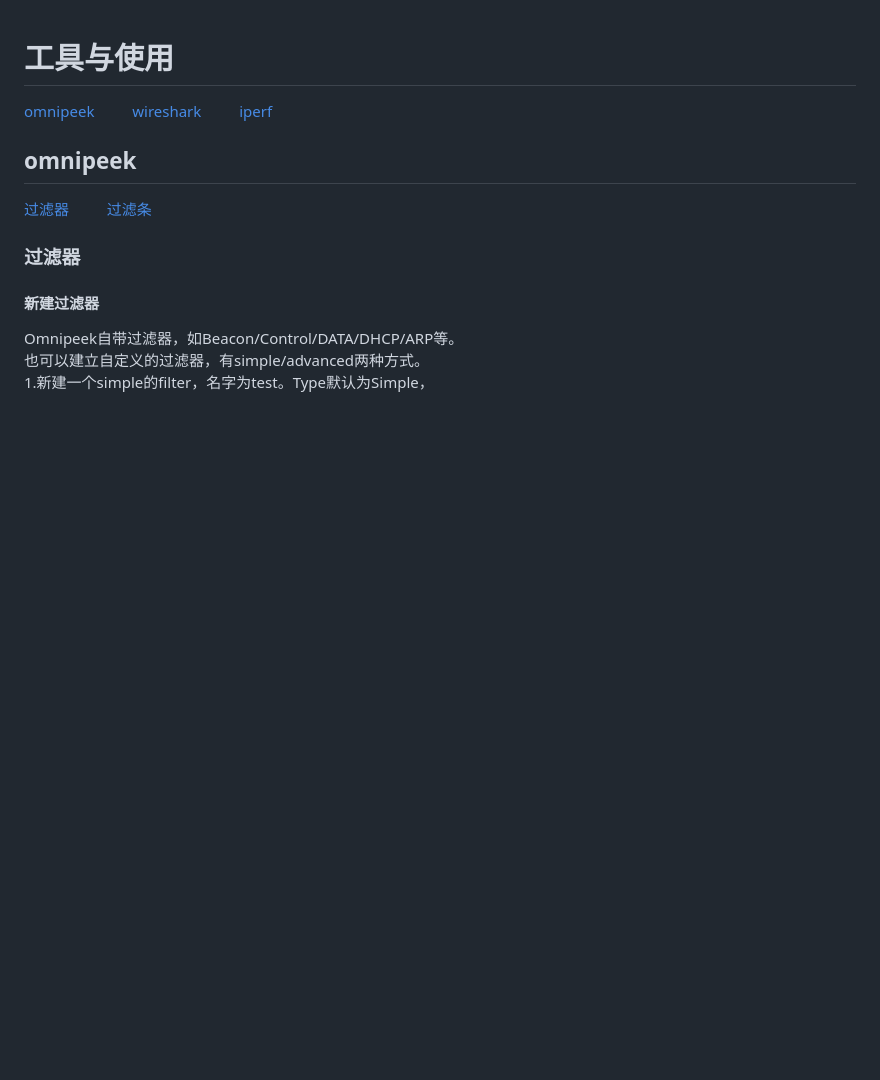
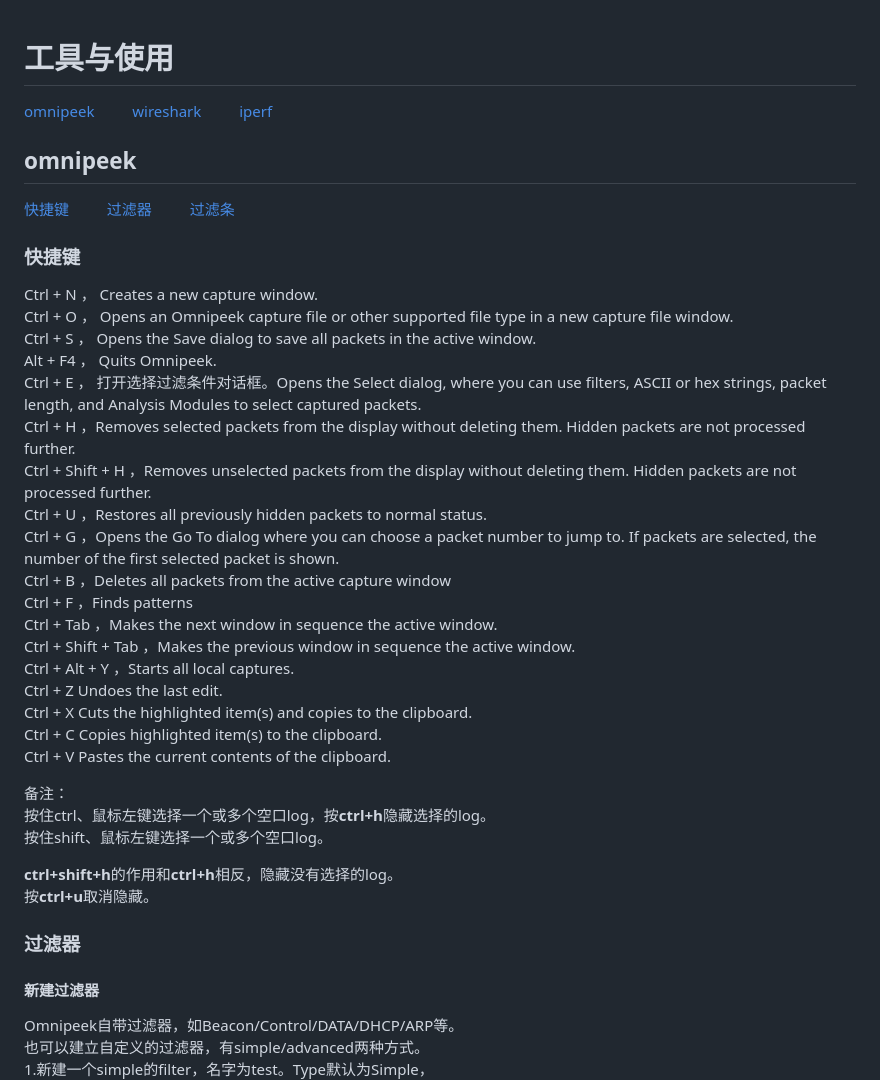
Before and after one commit to gaheadus/daily_use, a Markdown page: wifi_bluetooth/工具与使用.md, the part around the change printed below. Drawn GitHub-style; blank space fills up the shorter version.

Commit message:
modify omnipeek

```diff
--- a/wifi_bluetooth/工具与使用.md
+++ b/wifi_bluetooth/工具与使用.md
@@ -3,7 +3,37 @@
 
 
 ## omnipeek
-[过滤器](#过滤器)  &emsp;&emsp;  [过滤条](#过滤条)
+[快捷键](#快捷键)  &emsp;&emsp;  [过滤器](#过滤器)  &emsp;&emsp;  [过滤条](#过滤条)
+### 快捷键
+Ctrl + N ， Creates a new capture window.
+Ctrl + O ， Opens an Omnipeek capture file or other supported file type in a new capture file window.
+Ctrl + S ， Opens the Save dialog to save all packets in the active window.
+Alt + F4 ， Quits Omnipeek.
+Ctrl + E ， 打开选择过滤条件对话框。Opens the Select dialog, where you can use filters, ASCII or hex strings, packet length, and Analysis Modules to select captured packets.
+Ctrl + H ，Removes selected packets from the display without deleting them. Hidden packets are not processed further.
+Ctrl + Shift + H ，Removes unselected packets from the display without deleting them. Hidden packets are not processed further.
+Ctrl + U ，Restores all previously hidden packets to normal status.
+Ctrl + G ，Opens the Go To dialog where you can choose a packet number to jump to. If packets are selected, the number of the first selected packet is shown.
+Ctrl + B ，Deletes all packets from the active capture window
+Ctrl + F ，Finds patterns
+Ctrl + Tab ，Makes the next window in sequence the active window.
+Ctrl + Shift + Tab ，Makes the previous window in sequence the active window.
+Ctrl + Alt + Y ，Starts all local captures.
+Ctrl + Z Undoes the last edit.
+Ctrl + X Cuts the highlighted item(s) and copies to the clipboard.
+Ctrl + C Copies highlighted item(s) to the clipboard.
+Ctrl + V Pastes the current contents of the clipboard.
+
+
+备注：
+按住ctrl、鼠标左键选择一个或多个空口log，按**ctrl+h**隐藏选择的log。
+按住shift、鼠标左键选择一个或多个空口log。
+
+**ctrl+shift+h**的作用和**ctrl+h**相反，隐藏没有选择的log。
+按**ctrl+u**取消隐藏。
+
+
+
 
 ### 过滤器
 #### 新建过滤器
```
Also changed, not shown: other parts of wifi_bluetooth/工具与使用.md (+29 -5 lines), Resources/选择多个过滤器.PNG (added).
